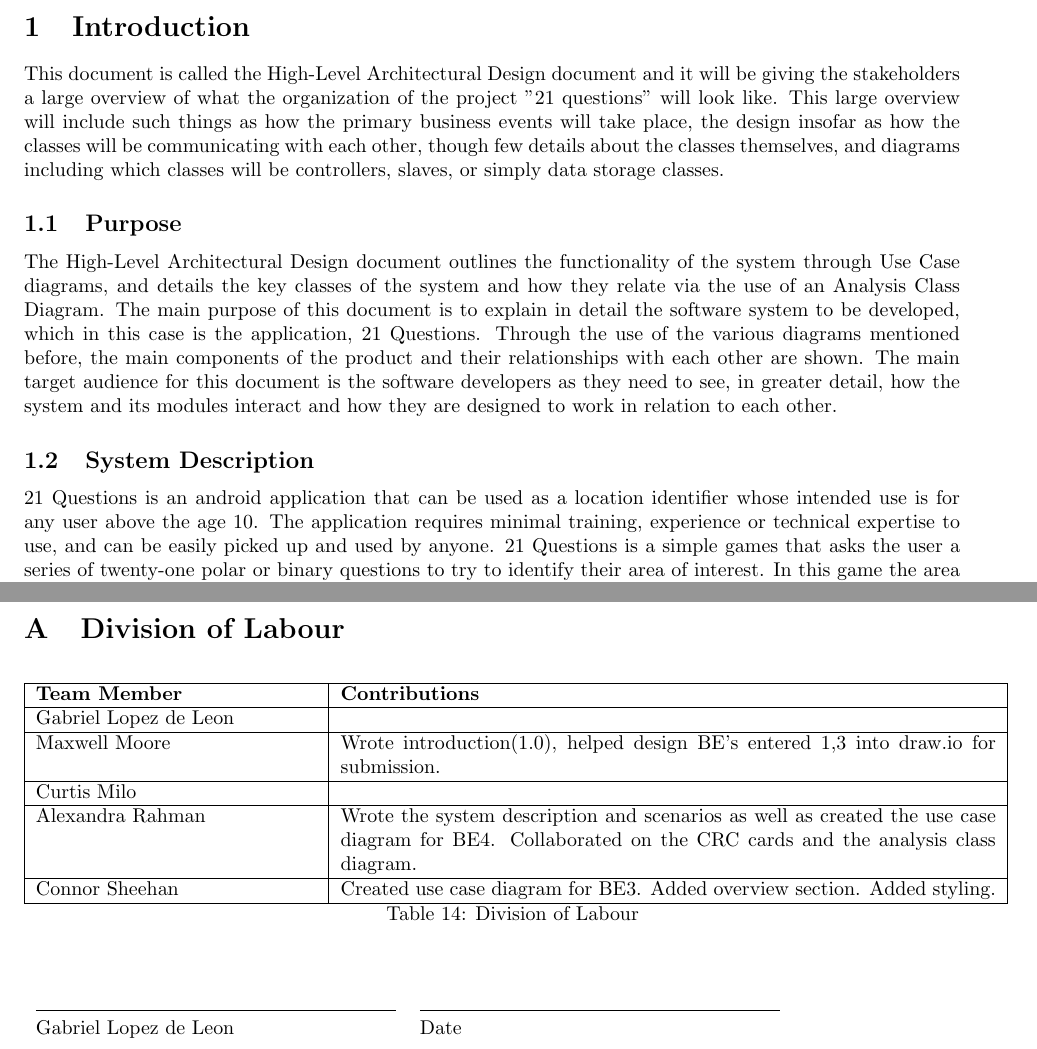
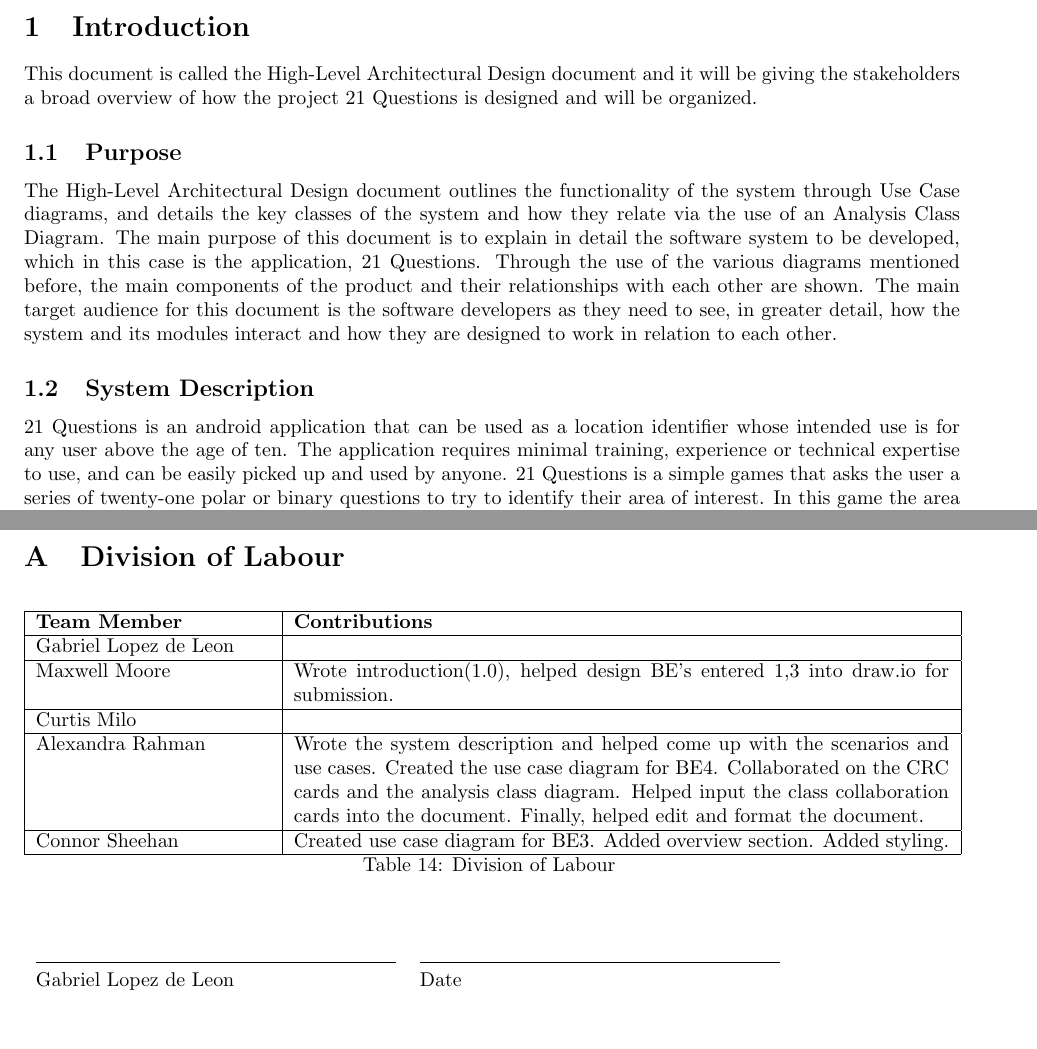
Before and after one commit to cgsheeh/3a04_21questions, a LaTeX document (Deliverable 2/SE3A04_D2_Template.tex): two parts of pages 3 and 15 of 15 before the commit and two parts of pages 3 and 16 of 16 after it, joined at a grey line, cut so that both start at the same text, the shorter picture padded with empty space. Compiled offline with pdfLaTeX.

Commit message:
Editted the introduction, as well as formatted the document to look professional.

```diff
--- a/Deliverable 2/SE3A04_D2_Template.tex
+++ b/Deliverable 2/SE3A04_D2_Template.tex
@@ -48,7 +48,7 @@
 \label{sec:introduction}
 % Begin Section
 
-This document is called the High-Level Architectural Design document and it will be giving the stakeholders a large overview of what the organization of the project "21 questions" will look like.  This large overview will include such things as how  the primary business events will take place, the design insofar as how the classes will be communicating with each other, though few details about the classes themselves, and diagrams including which classes will be controllers, slaves, or simply data storage classes.
+This document is called the High-Level Architectural Design document and it will be giving the stakeholders a broad overview of how the project 21 Questions is designed and will be organized.
 
 \subsection{Purpose}
 \label{sub:purpose}
@@ -59,7 +59,7 @@ The High-Level Architectural Design document outlines the functionality of the s
 \subsection{System Description}
 \label{sub:system_description}
 % Begin SubSection
-21 Questions is an android application that can be used as a location identifier whose intended use is for any user above the age 10. The application requires minimal training, experience or technical expertise to use, and can be easily picked up and used by anyone. 21 Questions is a simple games that asks the user a series of twenty-one polar or binary questions to try to identify their area of interest. In this game the area of interest is limited to an establishment, building, place, or effigy with a focus on locations only with an end goal of displaying the result through Google Maps.
+21 Questions is an android application that can be used as a location identifier whose intended use is for any user above the age of ten. The application requires minimal training, experience or technical expertise to use, and can be easily picked up and used by anyone. 21 Questions is a simple games that asks the user a series of twenty-one polar or binary questions to try to identify their area of interest. In this game the area of interest is limited to an establishment, building, place, or effigy with a focus on locations only with an end goal of displaying the result through Google Maps.
 % End SubSection
 
 \subsection{Overview}
@@ -519,7 +520,7 @@ This section should contain all of your CRC cards.
 \section{Division of Labour}
 \label{sec:division_of_labour}
 % Begin Section
-\begin{longtable}{| p{.30\textwidth} | p{.70\textwidth} |}
+\begin{longtable}{| p{.25\textwidth} | p{.70\textwidth} |}
 			\hline
 			\textbf {Team Member} & \textbf{Contributions}\\
 			\hline
@@ -532,7 +533,7 @@ This section should contain all of your CRC cards.
 			Curtis Milo & %Curtis contributions here
 			\\
 			\hline
-			Alexandra Rahman & Wrote the system description and scenarios as well as created the use case diagram for BE4. Collaborated on the CRC cards and the analysis class diagram.
+			Alexandra Rahman & Wrote the system description and helped come up with the scenarios and use cases. Created the use case diagram for BE4. Collaborated on the CRC cards and the analysis class diagram. Helped input the class collaboration cards into the document. Finally, helped edit and format the document.
 			\\
 			\hline
 			Connor Sheehan & Created use case diagram for BE3. Added overview section. Added styling.\\
```
Also changed, not shown: Deliverable 2/SE3A04_D2_Template.pdf, Deliverable 2/SE3A04_D2_Template.tex (15 more changed lines), 5 other files.
